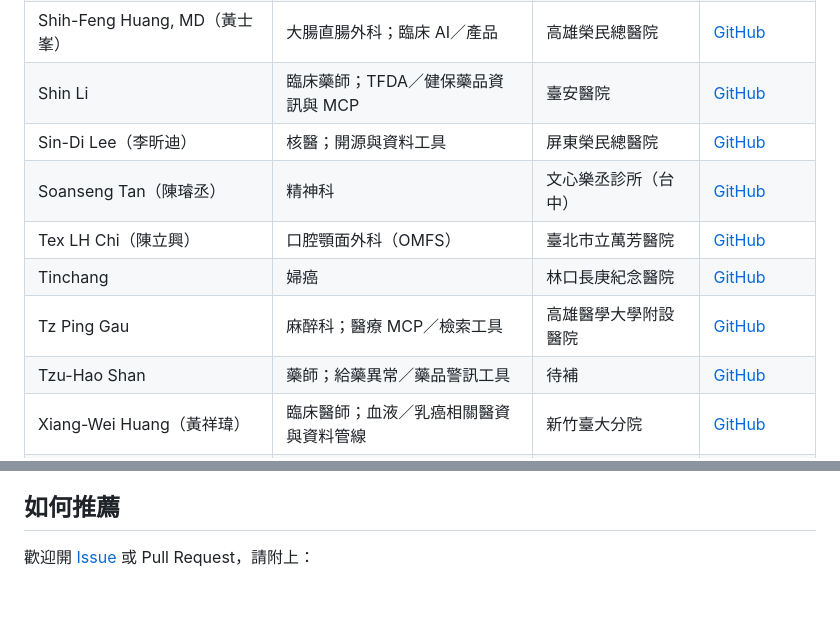
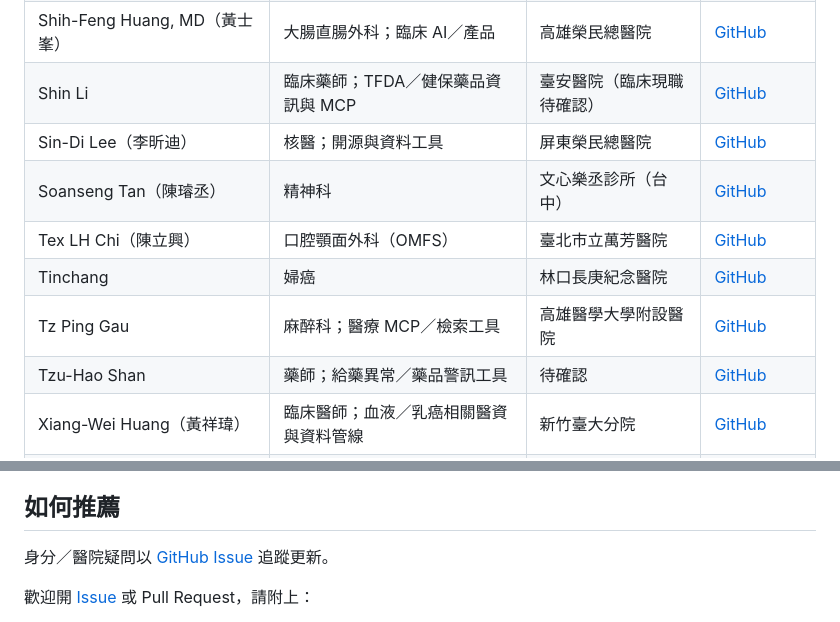
Before and after one commit to erichuang777777/awesome-tw-physician-engineer, a Markdown page: README.md, 2 parts joined by grey strips. Rendered like a GitHub page; blank space fills up the shorter version.

```diff
--- a/README.md
+++ b/README.md
@@ -61,13 +61,13 @@
 | Po-Lin Chen（陳柏霖） | 神經內科 | 長庚紀念醫院 | [GitHub](https://github.com/Drvinc) |
 | Po-Wei Chen（陳柏威） | 復健科（PM&R）；文獻管線工具 | 花蓮慈濟醫院 | [GitHub](https://github.com/drpwchen) |
 | Shih-Feng Huang, MD（黃士峯） | 大腸直腸外科；臨床 AI／產品 | 高雄榮民總醫院 | [GitHub](https://github.com/odafeng) |
-| Shin Li | 臨床藥師；TFDA／健保藥品資訊與 MCP | 臺安醫院 | [GitHub](https://github.com/shin13) |
+| Shin Li | 臨床藥師；TFDA／健保藥品資訊與 MCP | 臺安醫院（臨床現職待確認） | [GitHub](https://github.com/shin13) |
 | Sin-Di Lee（李昕迪） | 核醫；開源與資料工具 | 屏東榮民總醫院 | [GitHub](https://github.com/mcdlee) |
 | Soanseng Tan（陳璿丞） | 精神科 | 文心樂丞診所（台中） | [GitHub](https://github.com/soanseng) |
 | Tex LH Chi（陳立興） | 口腔顎面外科（OMFS） | 臺北市立萬芳醫院 | [GitHub](https://github.com/texchi2) |
 | Tinchang | 婦癌 | 林口長庚紀念醫院 | [GitHub](https://github.com/tinchangchang) |
 | Tz Ping Gau | 麻醉科；醫療 MCP／檢索工具 | 高雄醫學大學附設醫院 | [GitHub](https://github.com/u9401066) |
-| Tzu-Hao Shan | 藥師；給藥異常／藥品警訊工具 | 待補 | [GitHub](https://github.com/tzuhaoshan) |
+| Tzu-Hao Shan | 藥師；給藥異常／藥品警訊工具 | 待確認 | [GitHub](https://github.com/tzuhaoshan) |
 | Xiang-Wei Huang（黃祥瑋） | 臨床醫師；血液／乳癌相關醫資與資料管線 | 新竹臺大分院 | [GitHub](https://github.com/erichuang777777) |
 | Yen-Chun Liu | TSGH 住院醫師；體重挑戰儀表板 | 三軍總醫院 | [GitHub](https://github.com/y-cliu) |
 | Yihui（姓名待補） | 放射腫瘤科 | 屏東榮民總醫院 | [GitHub](https://github.com/irene2023study) |
@@ -239,6 +239,8 @@
 
 ## 如何推薦
 
+身分／醫院疑問以 [GitHub Issue](https://github.com/erichuang777777/awesome-tw-physician-engineer/issues) 追蹤更新。
+
 歡迎開 [Issue](https://github.com/erichuang777777/awesome-tw-physician-engineer/issues) 或 Pull Request，請附上：
 
 1. 姓名（公開慣用名）
```
Also changed, not shown: other parts of README.md (+9 -9 lines).
